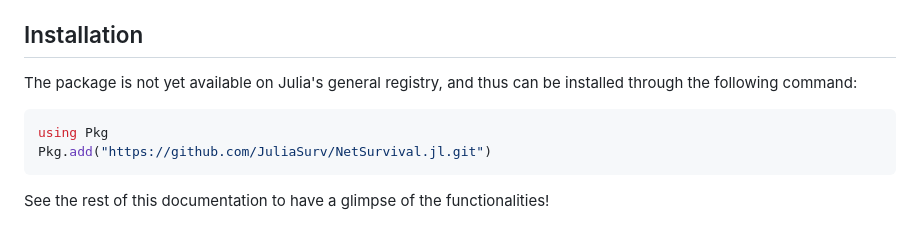
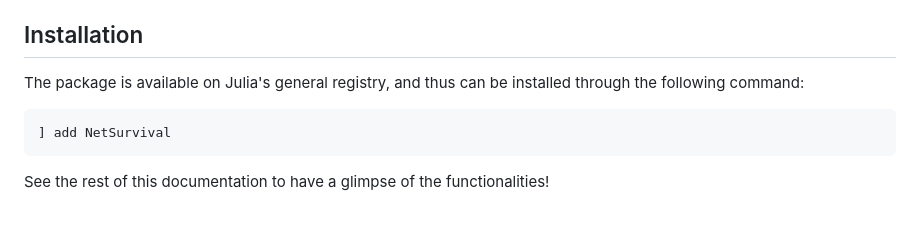
Before and after one commit to JuliaSurv/NetSurvival.jl, a Markdown page: docs/src/index.md, the part around the change. Drawn GitHub-style.

Commit message:
Update index.md (#89)

````diff
--- a/docs/src/index.md
+++ b/docs/src/index.md
@@ -25,11 +25,10 @@ Some key features in `NetSurvival.jl` are:
 
 ## Installation
 
-The package is not yet available on Julia's general registry, and thus can be installed through the following command:
+The package is available on Julia's general registry, and thus can be installed through the following command:
 
 ```julia
-using Pkg
-Pkg.add("https://github.com/JuliaSurv/NetSurvival.jl.git")
+] add NetSurvival
 ```
 
 See the rest of this documentation to have a glimpse of the functionalities!
````
